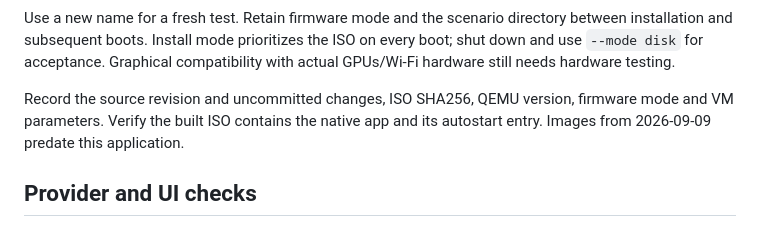
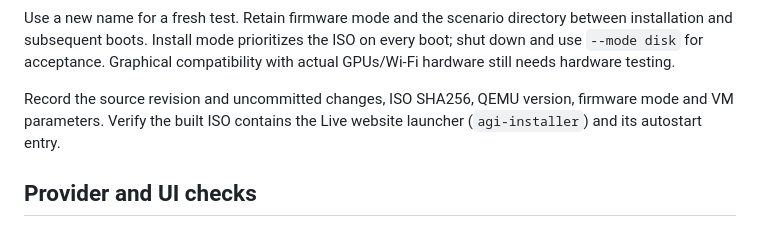
Before and after one commit to ZeusKronid/agi-os, a Markdown page: docs/installation-testing.md, the part around the change. Rendered like a GitHub page.

Commit message:
Testing guide: check the website launcher, not the removed native app (CMP-132)
Co-Authored-By: Claude Opus 5.5 (1M context) <noreply@anthropic.com>

```diff
--- a/docs/installation-testing.md
+++ b/docs/installation-testing.md
@@ -38,8 +38,8 @@ boot; shut down and use `--mode disk` for acceptance. Graphical compatibility wi
 GPUs/Wi-Fi hardware still needs hardware testing.
 
 Record the source revision and uncommitted changes, ISO SHA256, QEMU version,
-firmware mode and VM parameters. Verify the built ISO contains the native app and
-its autostart entry. Images from 2026-09-09 predate this application.
+firmware mode and VM parameters. Verify the built ISO contains the Live website
+launcher (`agi-installer`) and its autostart entry.
 
 ## Provider and UI checks
 
```
